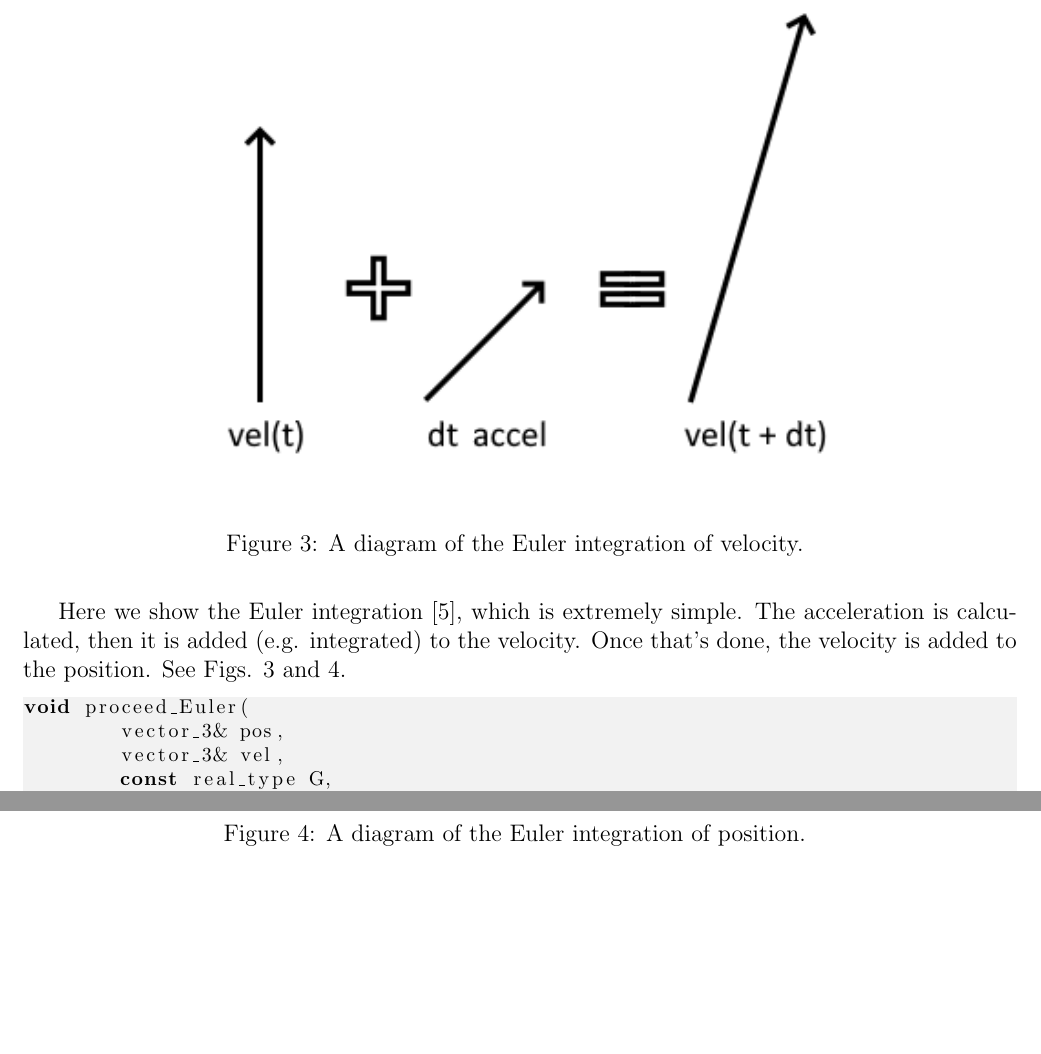
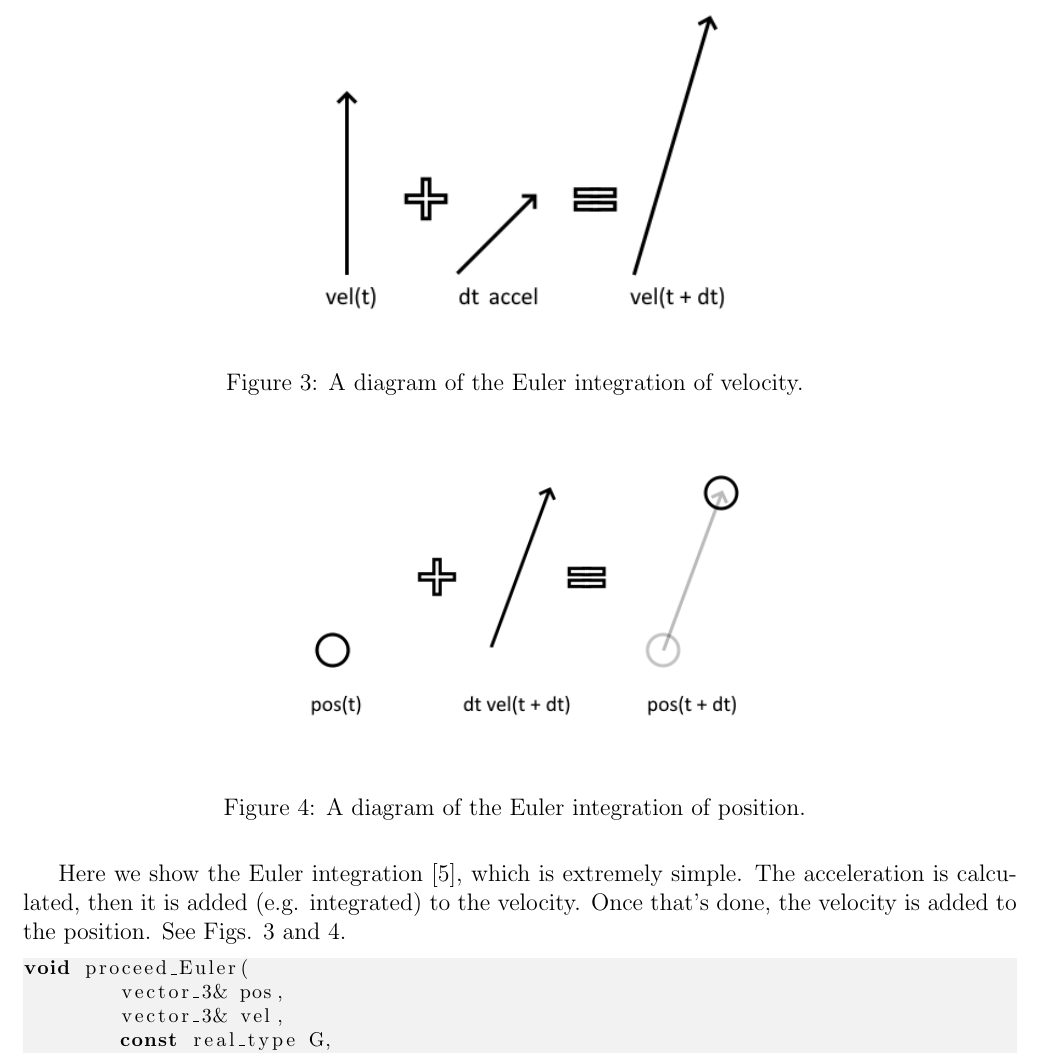
Before and after one commit to sjhalayka/papers, a LaTeX paper (newtonian gravitation/bezier_escape.tex): two parts of pages 9 and 10 of 12 before the commit and part of page 9 of 11 after it, the two joined at a grey line, cut so that both start at the same text, the shorter picture padded with empty space. Compiled offline with pdfLaTeX.

Commit message:
Add files via upload

```diff
--- a/newtonian gravitation/bezier_escape.tex
+++ b/newtonian gravitation/bezier_escape.tex
@@ -474,7 +474,7 @@ See Figs. 3 and 4.
 \begin{figure}
 \centering
 \label{fig3}
-  \includegraphics[width = 6 in]{velocity.png}
+  \includegraphics[width = 4 in]{velocity.png}
   \caption{
 A diagram of the Euler integration of velocity.
 }
@@ -482,7 +482,7 @@ A diagram of the Euler integration of velocity.
 \begin{figure}
 \centering
 \label{fig4}
-  \includegraphics[width = 6 in]{position.png}
+  \includegraphics[width = 4 in]{position.png}
   \caption{
 A diagram of the Euler integration of position.
 }
```
Also changed, not shown: newtonian gravitation/bezier_escape.pdf, newtonian gravitation/bezier_escape.tex (2 more changed lines).
